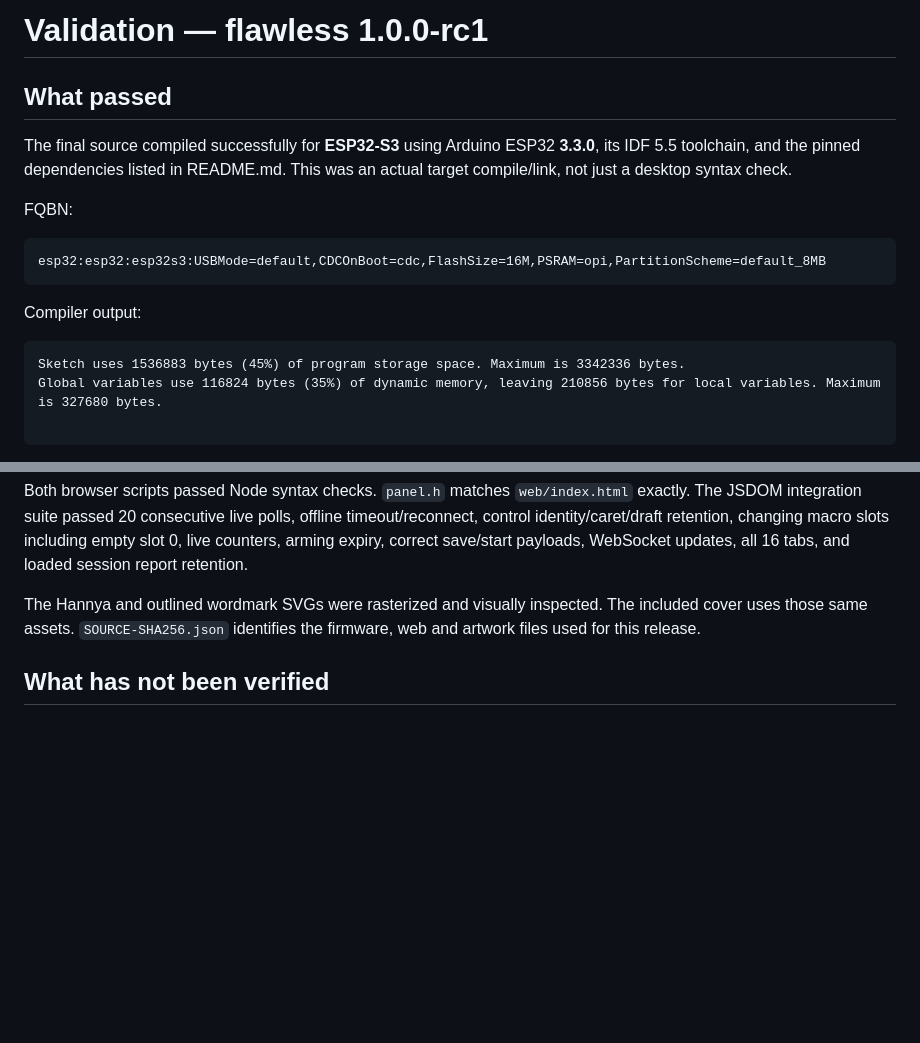
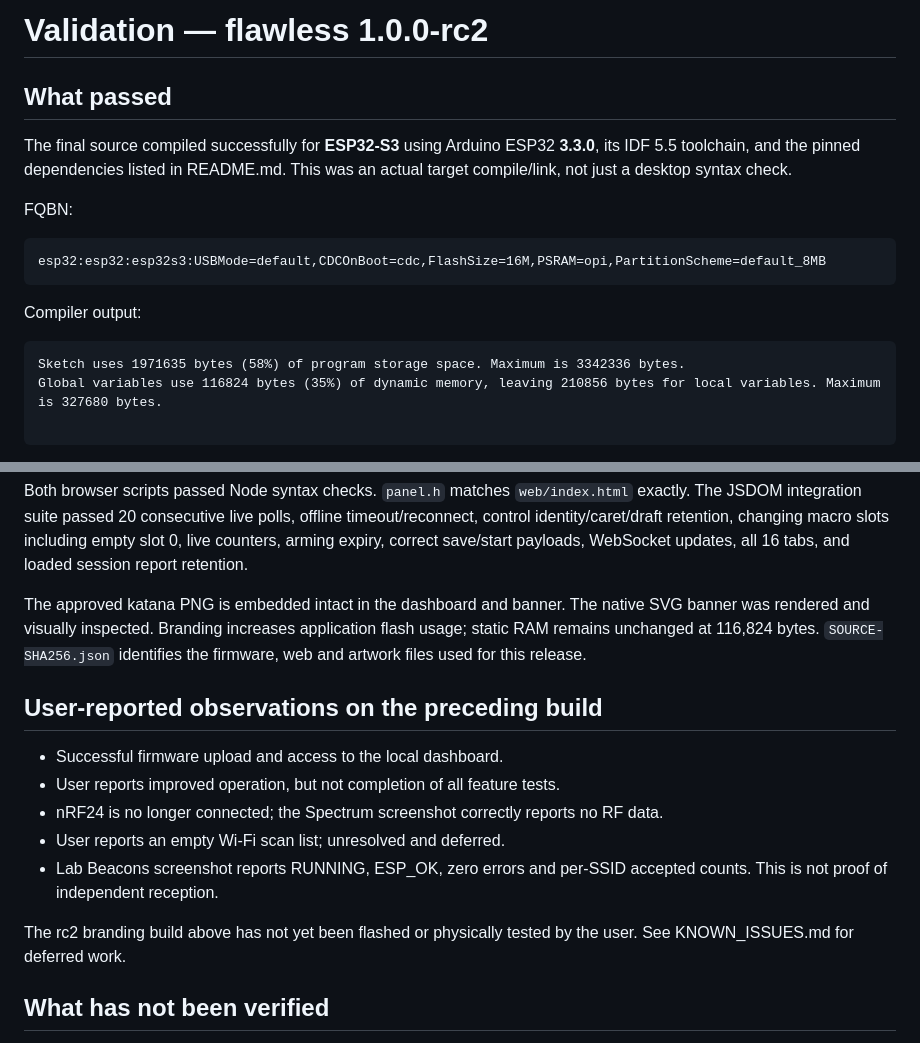
Before and after one commit to xxvxxvxxvxxv/flawless, a Markdown page: VALIDATION.md, 2 parts joined by grey strips. Drawn GitHub-style; blank space fills up the shorter version.

````diff
--- a/VALIDATION.md
+++ b/VALIDATION.md
@@ -1,4 +1,4 @@
-# Validation — flawless 1.0.0-rc1
+# Validation — flawless 1.0.0-rc2
 
 ## What passed
 
@@ -13,7 +13,7 @@ esp32:esp32:esp32s3:USBMode=default,CDCOnBoot=cdc,FlashSize=16M,PSRAM=opi,Partit
 Compiler output:
 
 ```text
-Sketch uses 1536883 bytes (45%) of program storage space. Maximum is 3342336 bytes.
+Sketch uses 1971635 bytes (58%) of program storage space. Maximum is 3342336 bytes.
 Global variables use 116824 bytes (35%) of dynamic memory, leaving 210856 bytes for local variables. Maximum is 327680 bytes.
 
 ```
@@ -31,7 +31,17 @@ Six C++ test executables passed under C++11 with `-Wall -Wextra -Werror`:
 
 Both browser scripts passed Node syntax checks. `panel.h` matches `web/index.html` exactly. The JSDOM integration suite passed 20 consecutive live polls, offline timeout/reconnect, control identity/caret/draft retention, changing macro slots including empty slot 0, live counters, arming expiry, correct save/start payloads, WebSocket updates, all 16 tabs, and loaded session report retention.
 
-The Hannya and outlined wordmark SVGs were rasterized and visually inspected. The included cover uses those same assets. `SOURCE-SHA256.json` identifies the firmware, web and artwork files used for this release.
+The approved katana PNG is embedded intact in the dashboard and banner. The native SVG banner was rendered and visually inspected. Branding increases application flash usage; static RAM remains unchanged at 116,824 bytes. `SOURCE-SHA256.json` identifies the firmware, web and artwork files used for this release.
+
+## User-reported observations on the preceding build
+
+- Successful firmware upload and access to the local dashboard.
+- User reports improved operation, but not completion of all feature tests.
+- nRF24 is no longer connected; the Spectrum screenshot correctly reports no RF data.
+- User reports an empty Wi-Fi scan list; unresolved and deferred.
+- Lab Beacons screenshot reports RUNNING, ESP_OK, zero errors and per-SSID accepted counts. This is not proof of independent reception.
+
+The rc2 branding build above has not yet been flashed or physically tested by the user. See KNOWN_ISSUES.md for deferred work.
 
 ## What has not been verified
 
````
Also changed, not shown: CHANGELOG.md (+8 -0 lines), KNOWN_ISSUES.md (added, +15 -0 lines), README.md (+14 -5 lines), branding/cover.png, branding/katana.png (added), 5 other files.
